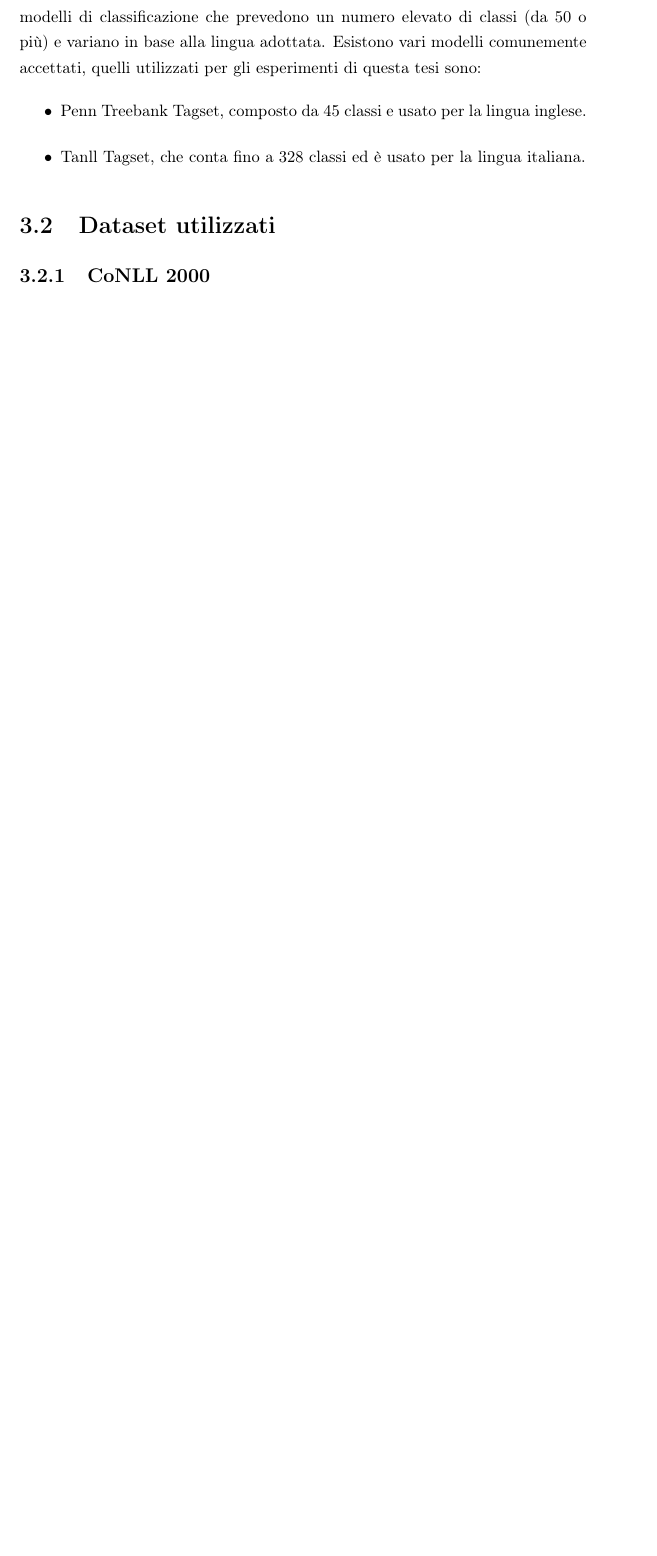
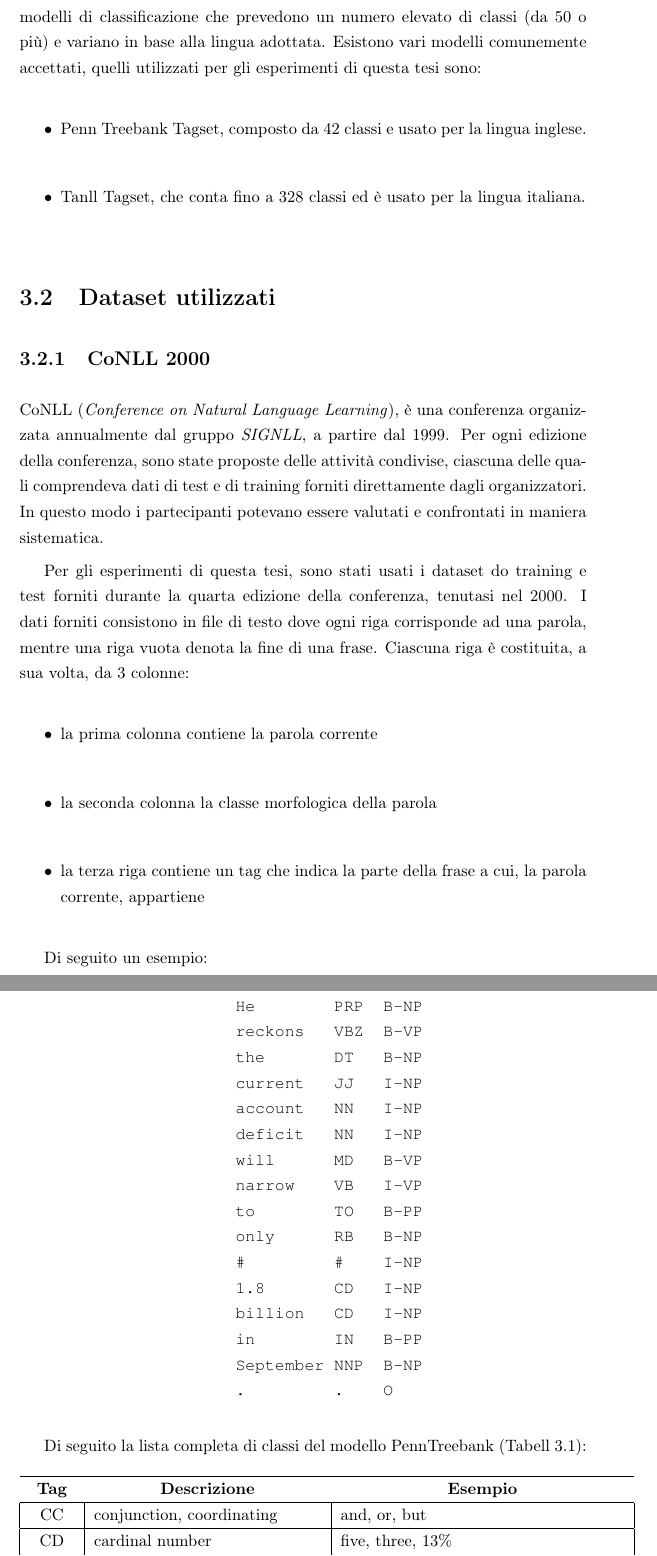
Before and after one commit to Gigitsu/thesis, a LaTeX thesis (thesis.tex, which reads chap_3.tex): part of page 33 of 46 before the commit and two parts of pages 33 and 34 of 48 after it, the two joined at a grey line, cut so that both start at the same text, the shorter picture padded with empty space. Compiled offline with pdfLaTeX.

Commit message:
CoNLL 2000 chapter

```diff
--- a/chap_3.tex
+++ b/chap_3.tex
@@ -31,7 +31,7 @@ In linguistica sono previste classi morfologiche per vari livelli di dettaglio,
 Solitamente, in sistemi di PoS tagging computerizzati, vengono adottati modelli di classificazione che prevedono un numero elevato di classi (da 50 o pi\`u) e variano in base alla lingua adottata.
 Esistono vari modelli comunemente accettati, quelli utilizzati per gli esperimenti di questa tesi sono:
 \begin{itemize}
-  \item Penn Treebank Tagset, composto da 45 classi e usato per la lingua inglese.
+  \item Penn Treebank Tagset, composto da 42 classi e usato per la lingua inglese.
   \item Tanll Tagset, che conta fino a 328 classi ed \`e usato per la lingua italiana.
 \end{itemize}
 
@@ -40,3 +40,48 @@ Esistono vari modelli comunemente accettati, quelli utilizzati per gli esperimen
 \nocite{Attardi:2008}
 
 \subsection{CoNLL 2000}
+CoNLL (\emph{Conference on Natural Language Learning}), \`e una conferenza organizzata annualmente dal gruppo \emph{SIGNLL}, a partire dal 1999.
+Per ogni edizione della conferenza, sono state proposte delle attivit\`a condivise, ciascuna delle quali comprendeva dati di test e di training forniti direttamente dagli organizzatori.
+In questo modo i partecipanti potevano essere valutati e confrontati in maniera sistematica.
+
+Per gli esperimenti di questa tesi, sono stati usati i dataset do training e test forniti durante la quarta edizione della conferenza, tenutasi nel 2000.
+I dati forniti consistono in file di testo dove ogni riga corrisponde ad una parola, mentre una riga vuota denota la fine di una frase.
+Ciascuna riga \`e costituita, a sua volta, da 3 colonne:
+\begin{itemize}
+  \item la prima colonna contiene la parola corrente
+  \item la seconda colonna la classe morfologica della parola
+  \item la terza riga contiene un tag che indica la parte della frase a cui, la parola corrente, appartiene
+\end{itemize}
+
+Di seguito un esempio:
+
+\begin{center}
+  \begin{minipage}{5cm}
+    \begin{verbatim}
+     He        PRP  B-NP
+     reckons   VBZ  B-VP
+     the       DT   B-NP
+     current   JJ   I-NP
+     account   NN   I-NP
+     deficit   NN   I-NP
+     will      MD   B-VP
+     narrow    VB   I-VP
+     to        TO   B-PP
+     only      RB   B-NP
+     #         #    I-NP
+     1.8       CD   I-NP
+     billion   CD   I-NP
+     in        IN   B-PP
+     September NNP  B-NP
+     .         .    O
+    \end{verbatim}
+  \end{minipage}
+\end{center}
+
+Di seguito la lista completa di classi del modello PennTreebank (Tabell~\ref{tab:penn-tagset}):
+
+\begin{longtable}{| c | p{.40\textwidth} | p{.50\textwidth} |} \hline
+  \thead{Tag} & \thead{Descrizione} & \thead{Esempio} \\ \hline
+  CC & conjunction, coordinating & and, or, but \\ \hline
+  CD & cardinal number & five, three, 13\% \\ \hline
+  DT & determiner & the, a, these  \\ \hline
@@ -43,3 +127,4 @@ Esistono vari modelli comunemente accettati, quelli utilizzati per gli esperimen
+\end{longtable}
 
 \subsection{Evalita 2009}
 \emph{Evalita} nasce grazie all'iniziativa dell'\emph{Italian Association for Computational Linguistics} (ALIC),
```
Also changed, not shown: chap_3.tex (71 more changed lines).
